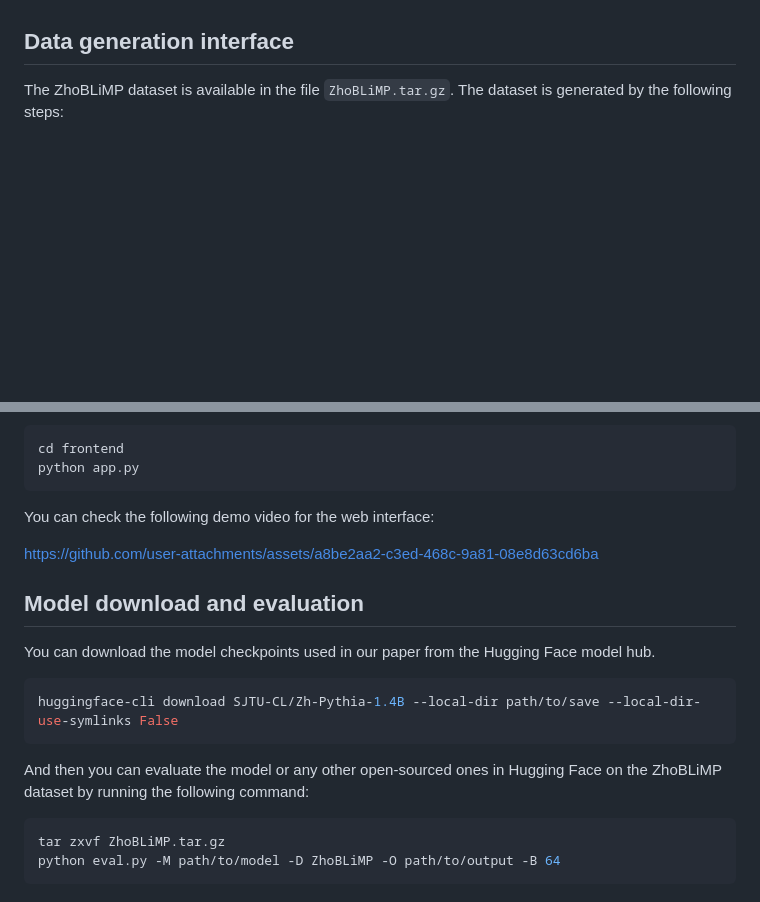
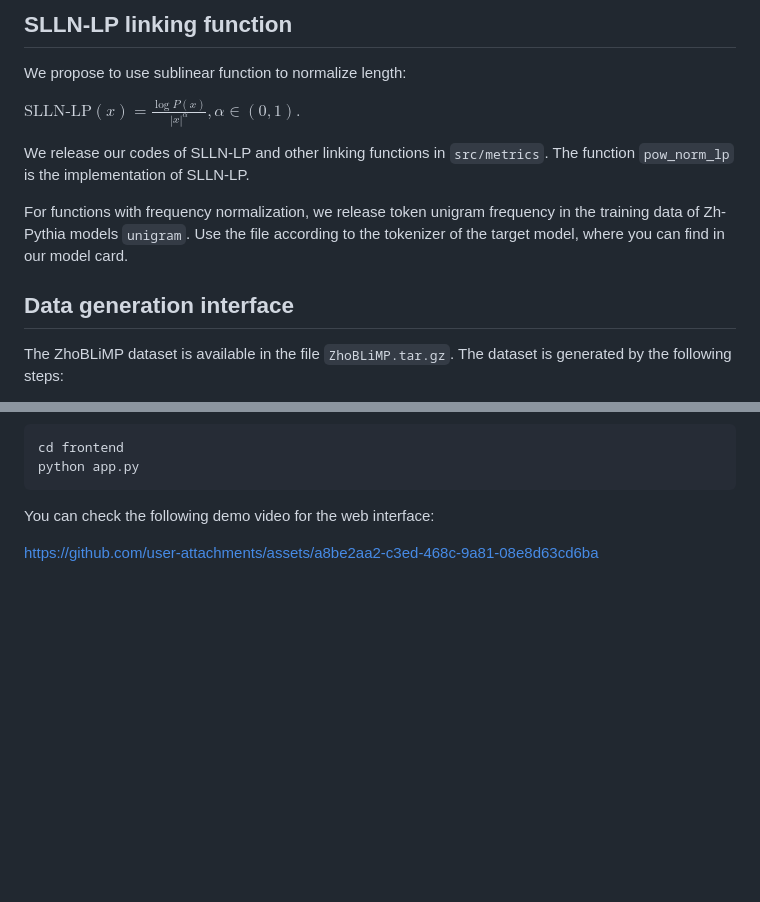
Before and after one commit to sjtu-compling/ZhoBLiMP, a Markdown page: README.md, 2 parts joined by grey strips. Rendered like a GitHub page; blank space fills up the shorter version.

````diff
--- a/README.md
+++ b/README.md
@@ -29,3 +58,12 @@ Along with the dataset, we release model checkpoints we train from scratch and c
+## SLLN-LP linking function
+
+We propose to use sublinear function to normalize length:
+
+$\text{SLLN-LP}(x)=\frac{\log P(x)}{|x|^\alpha}, \alpha \in \left(0, 1\right).$
+
+We release our codes of SLLN-LP and other linking functions in `src/metrics`. The function `pow_norm_lp` is the implementation of SLLN-LP.
+
+For functions with frequency normalization, we release token unigram frequency in the training data of Zh-Pythia models `unigram`. Use the file according to the tokenizer of the target model, where you can find in our model card.
 
 ## Data generation interface
 
@@ -50,23 +88,4 @@ python app.py
 
 You can check the following demo video for the web interface:
 
-
-
 https://github.com/user-attachments/assets/a8be2aa2-c3ed-468c-9a81-08e8d63cd6ba
-
-
-
-## Model download and evaluation
-
-You can download the model checkpoints used in our paper from the Hugging Face model hub.
-
-```bash
-huggingface-cli download SJTU-CL/Zh-Pythia-1.4B --local-dir path/to/save --local-dir-use-symlinks False
-```
-
-And then you can evaluate the model or any other open-sourced ones in Hugging Face on the ZhoBLiMP dataset by running the following command:
-
-```bash
-tar zxvf ZhoBLiMP.tar.gz
-python eval.py -M path/to/model -D ZhoBLiMP -O path/to/output -B 64
-```
````
Also changed, not shown: other parts of README.md (+37 -8 lines), img/benchmark-desc.png, 12 other files.
